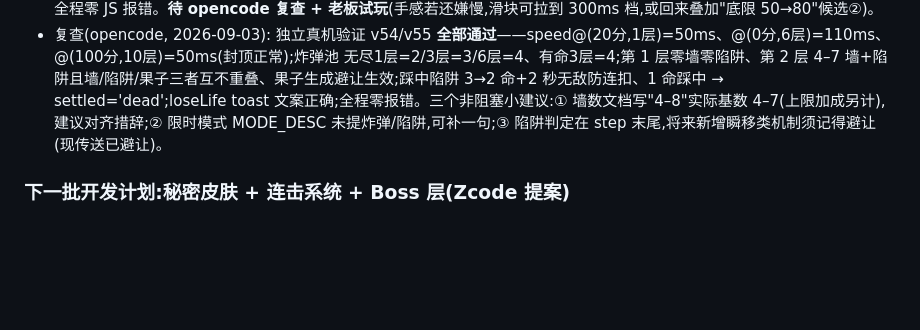
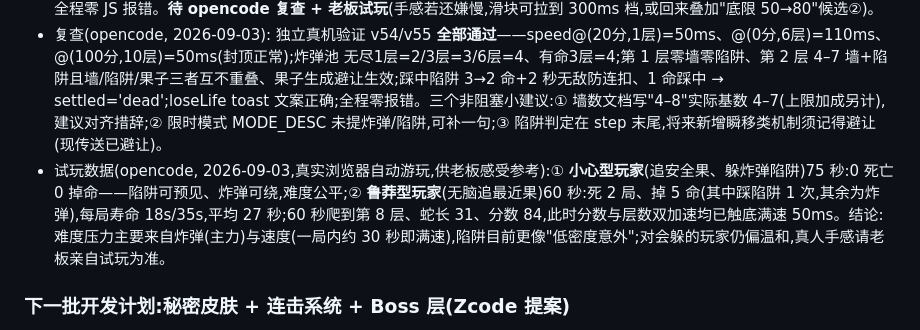
Before and after one commit to zzj2004/pseudo3d-snake, a Markdown page: IDEAS.md, the part around the change. Drawn GitHub-style; blank space fills up the shorter version.

Commit message:
v60: opencode难度试玩数据 - 小心型75秒零掉命/鲁莽型60秒死2局均寿27秒，炸弹为压力主力陷阱低密度

```diff
--- a/IDEAS.md
+++ b/IDEAS.md
@@ -284,6 +284,7 @@
 - 实现(Zcode, v55): 难度升级包——① 炸弹果全模式入池:基础 2 份,第 3 层起 +1、第 6 层起再 +1,有命模式额外 +1(替代 v49"第 5 层翻倍"规则);无尽/限时右上角也显示"命 ×N"。② 障碍墙加密:第 2 层起每层 3–6 → 4–8 个,每 2 层上限 +1(最多 +4)。③ 新增**陷阱格**:第 2 层起每层 1–3 个(每 3 层 +1),深色坑+灰色尖刺样式;蛇头走进/停上**扣 1 命**(全模式),扣命后 2 秒无敌防连扣;果子/传送/墙格生成避让陷阱;相邻层 0.15 虚影预览。④ 扣命逻辑统一抽成 `loseLife()`,炸弹果与陷阱共用。设计原则:不破坏 v50 拍板的"撞身/撞墙 = 爬层"不死核心,死亡压力全走"炸弹/陷阱扣命"管线。
 - Tabbit 实测(Zcode, 2026-08-30): 静态检查 v54 公式/loseLife/陷阱判定在位;真机——第 2 层 4–5 墙 + 1 陷阱、第 1 层保持零墙零陷阱;炸弹池 无尽1层=2/2层=2/6层=4、有命 2 层=3;蛇头走入陷阱 → 命 3→2 + toast"踩中陷阱!剩 2 命" + 2 秒无敌(期间不连扣);命=1 再踩 → 结算'dead';结算后点"开始"重开 → 命=3/分=0/回第 1 层;无尽模式右上角"命 ×N"显示正常;全程零 JS 报错。**待 opencode 复查 + 老板试玩**(手感若还嫌慢,滑块可拉到 300ms 档,或回来叠加"底限 50→80"候选②)。
 - 复查(opencode, 2026-09-03): 独立真机验证 v54/v55 **全部通过**——speed@(20分,1层)=50ms、@(0分,6层)=110ms、@(100分,10层)=50ms(封顶正常);炸弹池 无尽1层=2/3层=3/6层=4、有命3层=4;第 1 层零墙零陷阱、第 2 层 4–7 墙+陷阱且墙/陷阱/果子三者互不重叠、果子生成避让生效;踩中陷阱 3→2 命+2 秒无敌防连扣、1 命踩中 → settled='dead';loseLife toast 文案正确;全程零报错。三个非阻塞小建议:① 墙数文档写"4–8"实际基数 4–7(上限加成另计),建议对齐措辞;② 限时模式 MODE_DESC 未提炸弹/陷阱,可补一句;③ 陷阱判定在 step 末尾,将来新增瞬移类机制须记得避让(现传送已避让)。
+- 试玩数据(opencode, 2026-09-03,真实浏览器自动游玩,供老板感受参考):① **小心型玩家**(追安全果、躲炸弹陷阱)75 秒:0 死亡 0 掉命——陷阱可预见、炸弹可绕,难度公平;② **鲁莽型玩家**(无脑追最近果)60 秒:死 2 局、掉 5 命(其中踩陷阱 1 次,其余为炸弹),每局寿命 18s/35s,平均 27 秒;60 秒爬到第 8 层、蛇长 31、分数 84,此时分数与层数双加速均已触底满速 50ms。结论:难度压力主要来自炸弹(主力)与速度(一局内约 30 秒即满速),陷阱目前更像"低密度意外";对会躲的玩家仍偏温和,真人手感请老板亲自试玩为准。
 
 ### 下一批开发计划:秘密皮肤 + 连击系统 + Boss 层(Zcode 提案)
 
```
